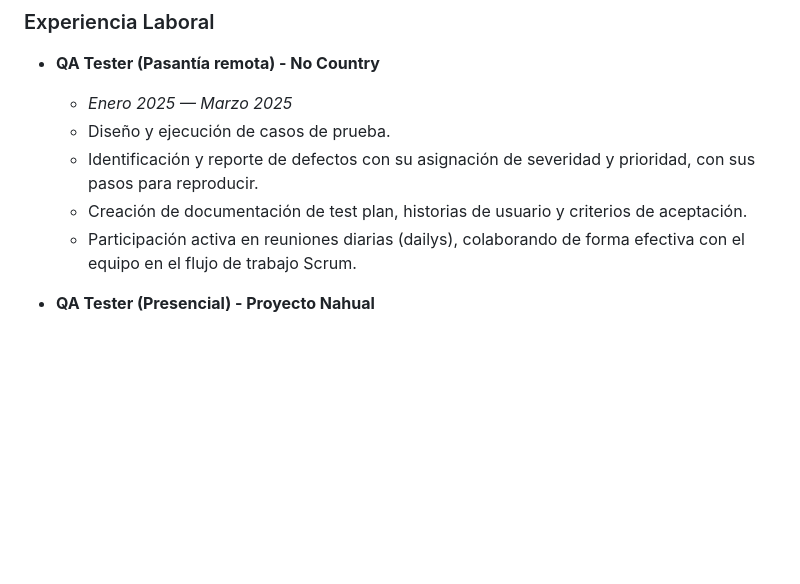
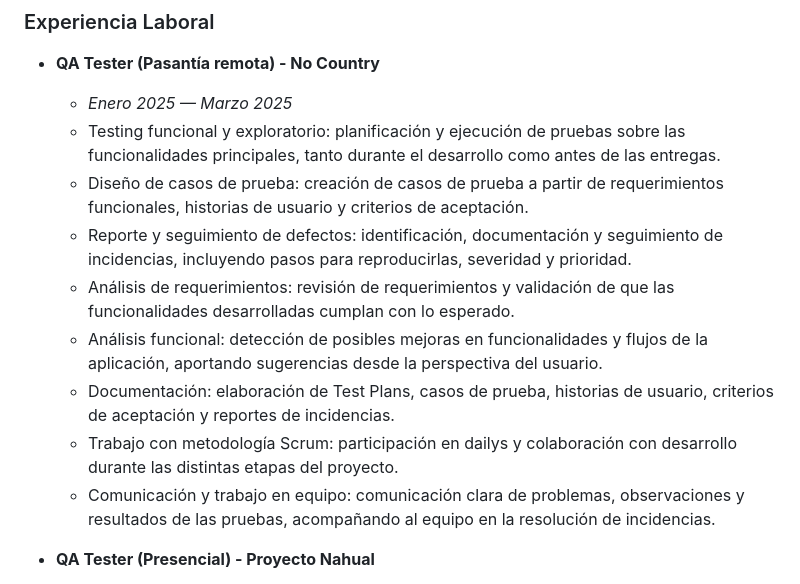
Before and after one commit to nicolasgodoy231/Portfolio-QA-Javier-Nicolas-Godoy, a Markdown page: README.md, the part around the change. Rendered like a GitHub page; blank space fills up the shorter version.

Commit message:
Enhance QA Tester experience section in README
Added detailed responsibilities and skills for QA Tester roles.

```diff
--- a/README.md
+++ b/README.md
@@ -47,10 +47,14 @@ En esta sección, podrás encontrar ejemplos concretos de mi trabajo en aseguram
 
 * **QA Tester (Pasantía remota) - No Country**
     * *Enero 2025 — Marzo 2025*
-    * Diseño y ejecución de casos de prueba.
-    * Identificación y reporte de defectos con su asignación de severidad y prioridad, con sus pasos para reproducir.
-    * Creación de documentación de test plan, historias de usuario y criterios de aceptación.
-    * Participación activa en reuniones diarias (dailys), colaborando de forma efectiva con el equipo en el flujo de trabajo Scrum.
+    *	Testing funcional y exploratorio: planificación y ejecución de pruebas sobre las funcionalidades principales, tanto durante el desarrollo como antes de las entregas.
+    *	Diseño de casos de prueba: creación de casos de prueba a partir de requerimientos funcionales, historias de usuario y criterios de aceptación.
+    *	Reporte y seguimiento de defectos: identificación, documentación y seguimiento de incidencias, incluyendo pasos para reproducirlas, severidad y prioridad.
+    *	Análisis de requerimientos: revisión de requerimientos y validación de que las funcionalidades desarrolladas cumplan con lo esperado.
+    *	Análisis funcional: detección de posibles mejoras en funcionalidades y flujos de la aplicación, aportando sugerencias desde la perspectiva del usuario.
+    *	Documentación: elaboración de Test Plans, casos de prueba, historias de usuario, criterios de aceptación y reportes de incidencias.
+    *	Trabajo con metodología Scrum: participación en dailys y colaboración con desarrollo durante las distintas etapas del proyecto.
+    *	Comunicación y trabajo en equipo: comunicación clara de problemas, observaciones y resultados de las pruebas, acompañando al equipo en la resolución de incidencias.
 
 * **QA Tester (Presencial) - Proyecto Nahual**
     * *Julio 2023 — Octubre 2023*
```
